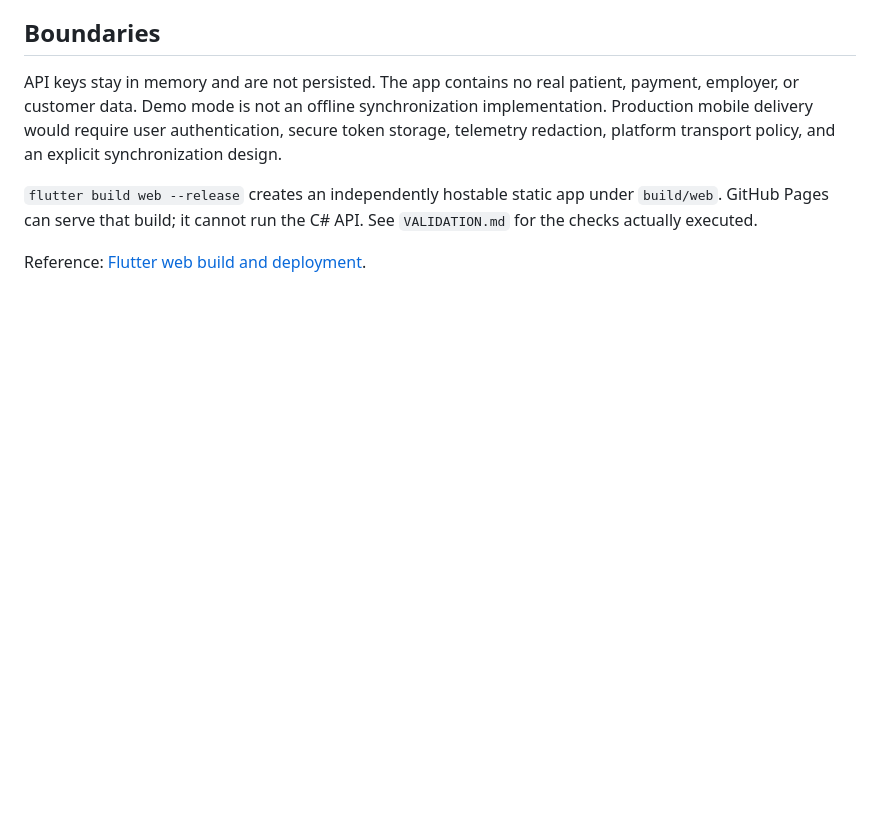
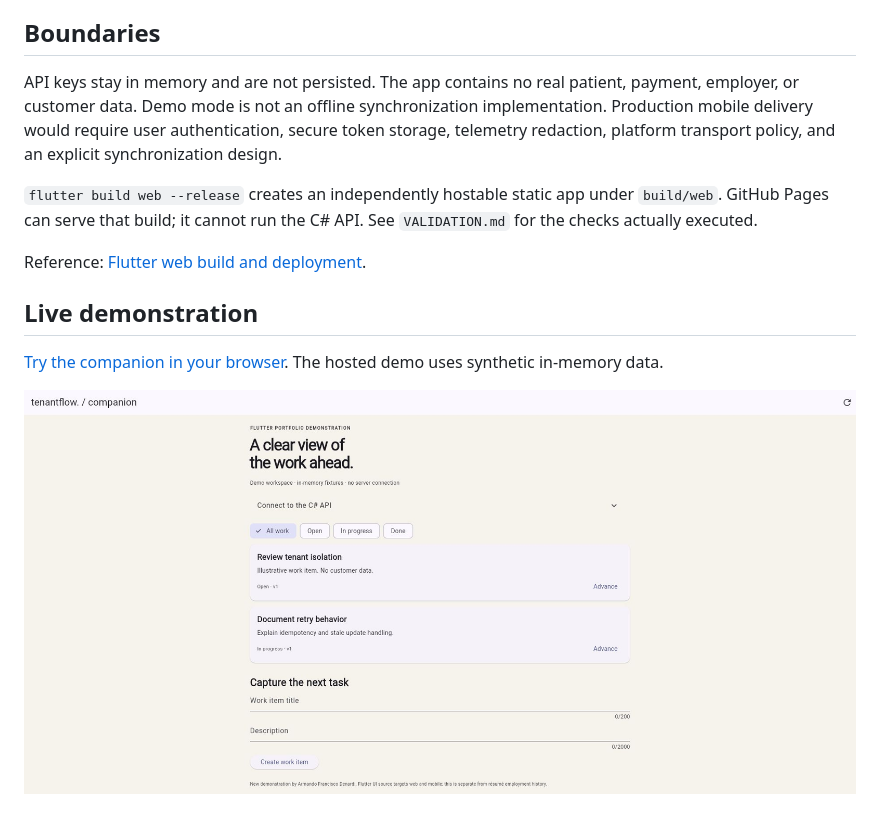
Before and after one commit to armawndow/tenantflow-flutter, a Markdown page: README.md, the part around the change. Rendered like a GitHub page; pictures changed too: docs/preview.jpg (added); blank space fills up the shorter version.

```diff
--- a/README.md
+++ b/README.md
@@ -39,3 +39,9 @@ API keys stay in memory and are not persisted. The app contains no real patient,
 `flutter build web --release` creates an independently hostable static app under `build/web`. GitHub Pages can serve that build; it cannot run the C# API. See `VALIDATION.md` for the checks actually executed.
 
 Reference: [Flutter web build and deployment](https://docs.flutter.dev/deployment/web).
+
+## Live demonstration
+
+[Try the companion in your browser](https://kawmy.github.io/demos/tenantflow/). The hosted demo uses synthetic in-memory data.
+
+![Flutter companion running with synthetic tasks](docs/preview.jpg)
```
Also changed, not shown: VALIDATION.md (+1 -1 lines), 3 other files.
